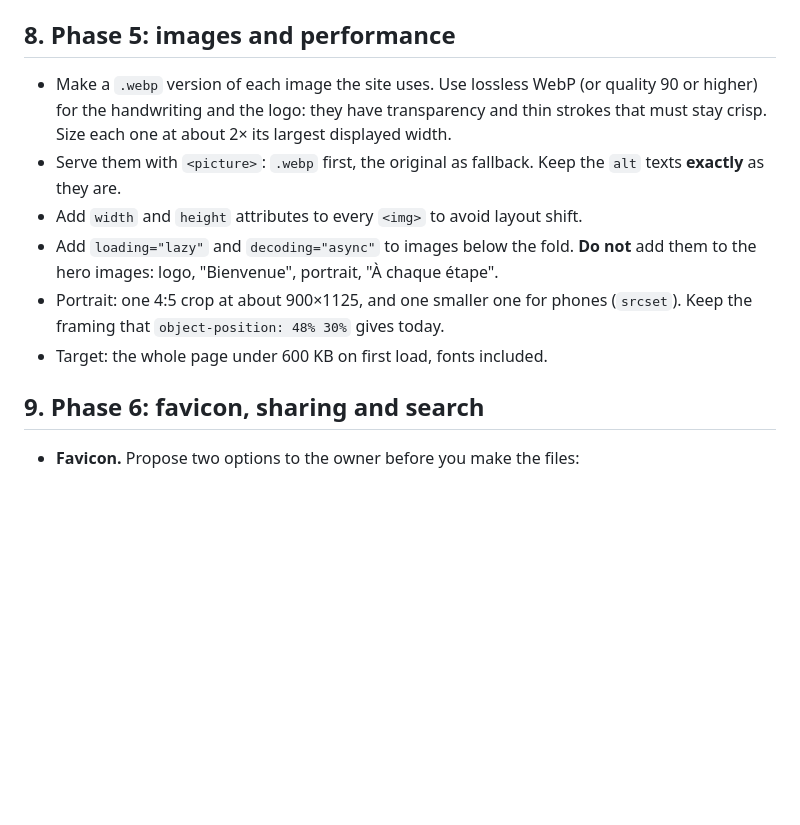
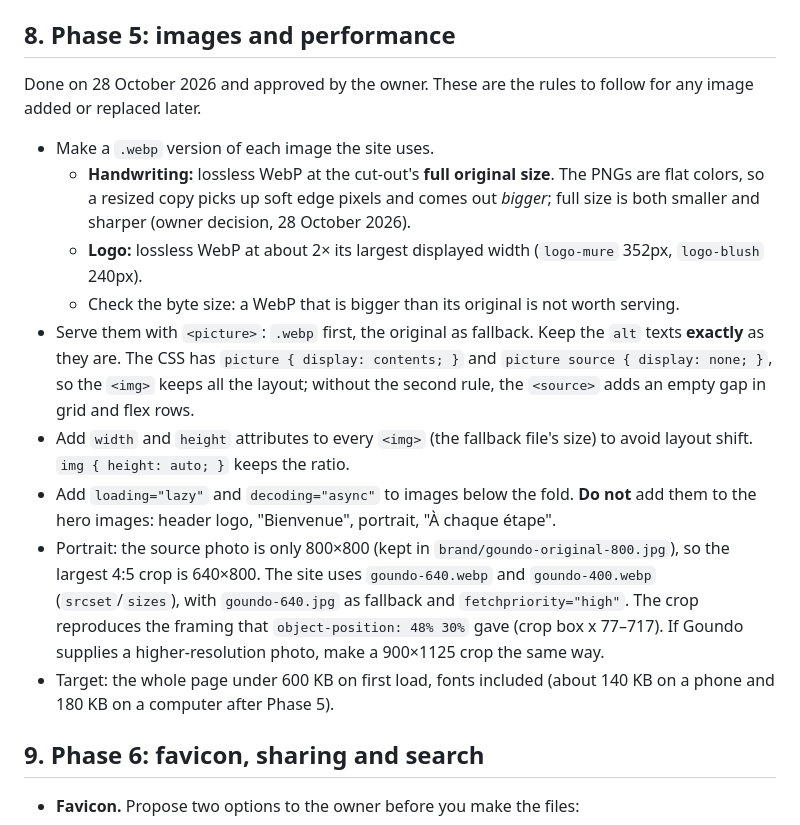
Before and after one commit to kennethkouad-sudo/goundo-site, a Markdown page: CLAUDE.md, the part around the change. GitHub-like rendering; blank space fills up the shorter version.

Commit message:
CLAUDE.md: Phase 5 rules match what was built and approved
Co-Authored-By: Claude Opus 5.5 <noreply@anthropic.com>
Claude-Session: https://claude.ai/code/session_01XTf5KHQAjp1NvpNmaJKNK2

```diff
--- a/CLAUDE.md
+++ b/CLAUDE.md
@@ -185,12 +185,17 @@ Contents (in French). Use placeholders for anything you have not been given:
 
 ## 8. Phase 5: images and performance
 
-- Make a `.webp` version of each image the site uses. Use lossless WebP (or quality 90 or higher) for the handwriting and the logo: they have transparency and thin strokes that must stay crisp. Size each one at about 2× its largest displayed width.
-- Serve them with `<picture>`: `.webp` first, the original as fallback. Keep the `alt` texts **exactly** as they are.
-- Add `width` and `height` attributes to every `<img>` to avoid layout shift.
-- Add `loading="lazy"` and `decoding="async"` to images below the fold. **Do not** add them to the hero images: logo, "Bienvenue", portrait, "À chaque étape".
-- Portrait: one 4:5 crop at about 900×1125, and one smaller one for phones (`srcset`). Keep the framing that `object-position: 48% 30%` gives today.
-- Target: the whole page under 600 KB on first load, fonts included.
+Done on 28 October 2026 and approved by the owner. These are the rules to follow for any image added or replaced later.
+
+- Make a `.webp` version of each image the site uses.
+  - **Handwriting:** lossless WebP at the cut-out's **full original size**. The PNGs are flat colors, so a resized copy picks up soft edge pixels and comes out *bigger*; full size is both smaller and sharper (owner decision, 28 October 2026).
+  - **Logo:** lossless WebP at about 2× its largest displayed width (`logo-mure` 352px, `logo-blush` 240px).
+  - Check the byte size: a WebP that is bigger than its original is not worth serving.
+- Serve them with `<picture>`: `.webp` first, the original as fallback. Keep the `alt` texts **exactly** as they are. The CSS has `picture { display: contents; }` and `picture source { display: none; }`, so the `<img>` keeps all the layout; without the second rule, the `<source>` adds an empty gap in grid and flex rows.
+- Add `width` and `height` attributes to every `<img>` (the fallback file's size) to avoid layout shift. `img { height: auto; }` keeps the ratio.
+- Add `loading="lazy"` and `decoding="async"` to images below the fold. **Do not** add them to the hero images: header logo, "Bienvenue", portrait, "À chaque étape".
+- Portrait: the source photo is only 800×800 (kept in `brand/goundo-original-800.jpg`), so the largest 4:5 crop is 640×800. The site uses `goundo-640.webp` and `goundo-400.webp` (`srcset`/`sizes`), with `goundo-640.jpg` as fallback and `fetchpriority="high"`. The crop reproduces the framing that `object-position: 48% 30%` gave (crop box x 77–717). If Goundo supplies a higher-resolution photo, make a 900×1125 crop the same way.
+- Target: the whole page under 600 KB on first load, fonts included (about 140 KB on a phone and 180 KB on a computer after Phase 5).
 
 ## 9. Phase 6: favicon, sharing and search
 
```
